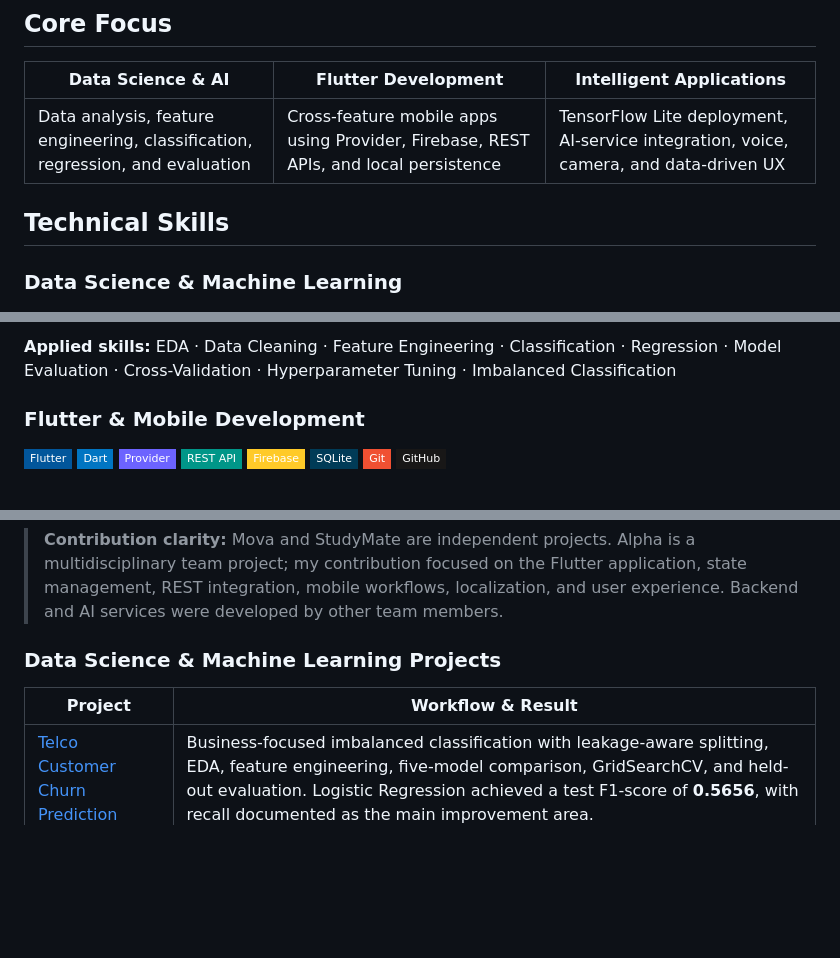
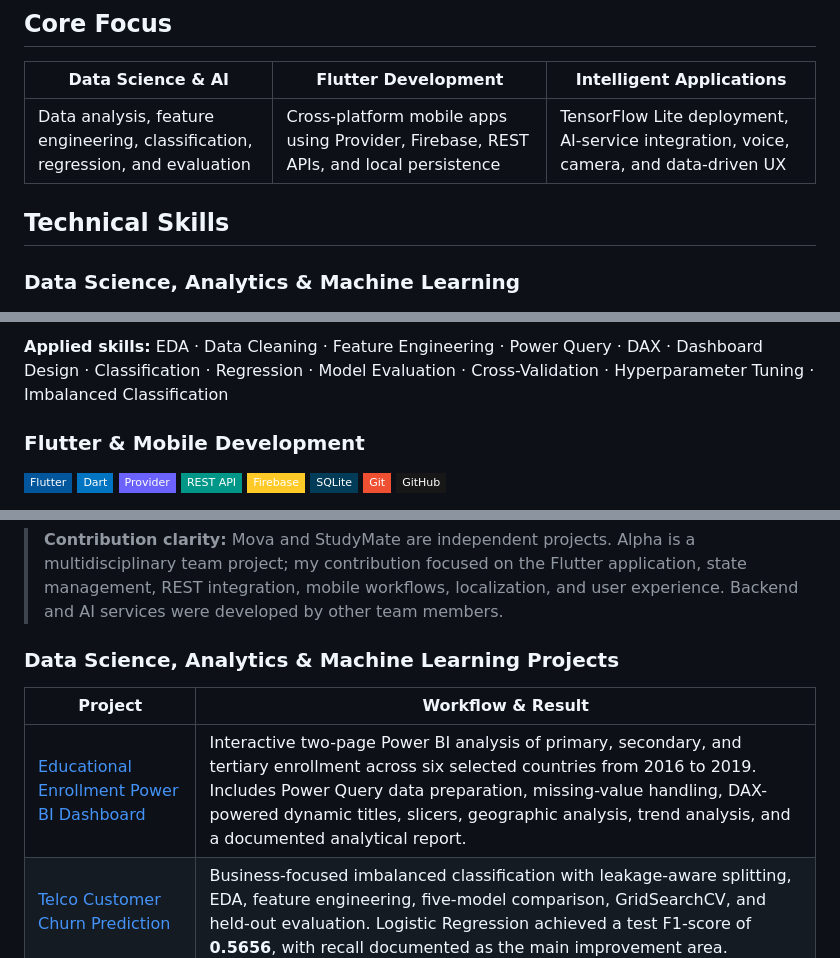
Before and after one commit to mariamsawwa12/mariamsawwa12, a Markdown page: README.md, 3 parts joined by grey strips. Rendered like a GitHub page; badges without logos; blank space fills up the shorter version.

Commit message:
docs: add Power BI project and analytics skills

```diff
--- a/README.md
+++ b/README.md
@@ -26,11 +26,11 @@ My work spans three complementary areas: building complete Flutter applications,
 
 | Data Science & AI | Flutter Development | Intelligent Applications |
 | --- | --- | --- |
-| Data analysis, feature engineering, classification, regression, and evaluation | Cross-feature mobile apps using Provider, Firebase, REST APIs, and local persistence | TensorFlow Lite deployment, AI-service integration, voice, camera, and data-driven UX |
+| Data analysis, feature engineering, classification, regression, and evaluation | Cross-platform mobile apps using Provider, Firebase, REST APIs, and local persistence | TensorFlow Lite deployment, AI-service integration, voice, camera, and data-driven UX |
 
 ## Technical Skills
 
-### Data Science & Machine Learning
+### Data Science, Analytics & Machine Learning
 
 <p>
 <img src="https://img.shields.io/badge/Python-3776AB?style=flat-square&logo=python&logoColor=white" alt="Python" />
@@ -44,6 +47,6 @@ My work spans three complementary areas: building complete Flutter applications,
 </p>
 
-**Applied skills:** EDA · Data Cleaning · Feature Engineering · Classification · Regression · Model Evaluation · Cross-Validation · Hyperparameter Tuning · Imbalanced Classification
+**Applied skills:** EDA · Data Cleaning · Feature Engineering · Power Query · DAX · Dashboard Design · Classification · Regression · Model Evaluation · Cross-Validation · Hyperparameter Tuning · Imbalanced Classification
 
 ### Flutter & Mobile Development
 
@@ -127,10 +130,11 @@ An intelligent academic application demonstrating the complete path from model d
 
 > **Contribution clarity:** Mova and StudyMate are independent projects. Alpha is a multidisciplinary team project; my contribution focused on the Flutter application, state management, REST integration, mobile workflows, localization, and user experience. Backend and AI services were developed by other team members.
 
-### Data Science & Machine Learning Projects
+### Data Science, Analytics & Machine Learning Projects
 
 | Project | Workflow & Result |
 | --- | --- |
+| [Educational Enrollment Power BI Dashboard](https://github.com/mariamsawwa12/educational-enrollment-power-bi-dashboard) | Interactive two-page Power BI analysis of primary, secondary, and tertiary enrollment across six selected countries from 2016 to 2019. Includes Power Query data preparation, missing-value handling, DAX-powered dynamic titles, slicers, geographic analysis, trend analysis, and a documented analytical report. |
 | [Telco Customer Churn Prediction](https://github.com/mariamsawwa12/telco-customer-churn-prediction) | Business-focused imbalanced classification with leakage-aware splitting, EDA, feature engineering, five-model comparison, GridSearchCV, and held-out evaluation. Logistic Regression achieved a test F1-score of **0.5656**, with recall documented as the main improvement area. |
 | [Student Grade Prediction](https://github.com/mariamsawwa12/student-grade-prediction) | TensorFlow regression experiment covering preprocessing, neural-network training, dropout, early stopping, hyperparameter comparison, baseline evaluation, and model export. It formed the experimental foundation for StudyMate's separate mobile-oriented model. |
 
```
Also changed, not shown: other parts of README.md (+4 -1 lines).
